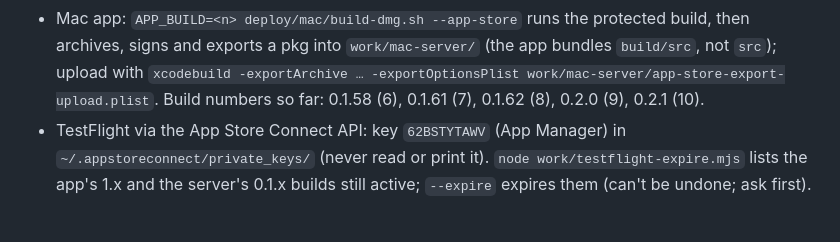
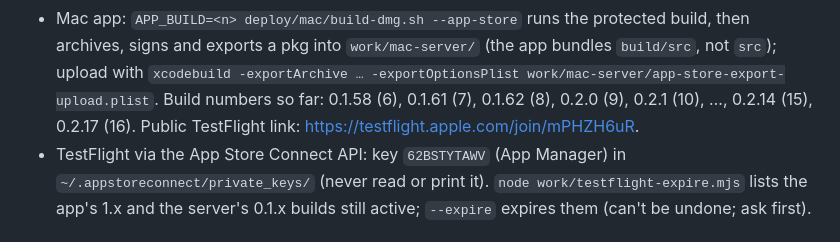
Before and after one commit to sorinb99/sterio-server, a Markdown page: docs/HANDBOOK.md, the part around the change. Drawn GitHub-style.

Commit message:
0.2.17: Mac app build 16 on TestFlight
Co-Authored-By: Claude Opus 5.5 <noreply@anthropic.com>

```diff
--- a/docs/HANDBOOK.md
+++ b/docs/HANDBOOK.md
@@ -152,7 +152,7 @@ family from the app's Library) and returns albums with any of them.
   protected build, then archives, signs and exports a pkg into
   `work/mac-server/` (the app bundles `build/src`, not `src`); upload with
   `xcodebuild -exportArchive … -exportOptionsPlist work/mac-server/app-store-export-upload.plist`.
-  Build numbers so far: 0.1.58 (6), 0.1.61 (7), 0.1.62 (8), 0.2.0 (9), 0.2.1 (10).
+  Build numbers so far: 0.1.58 (6), 0.1.61 (7), 0.1.62 (8), 0.2.0 (9), 0.2.1 (10), …, 0.2.14 (15), 0.2.17 (16). Public TestFlight link: https://testflight.apple.com/join/mPHZH6uR.
 - TestFlight via the App Store Connect API: key `62BSTYTAWV` (App Manager) in
   `~/.appstoreconnect/private_keys/` (never read or print it).
   `node work/testflight-expire.mjs` lists the app's 1.x and the server's 0.1.x
```
